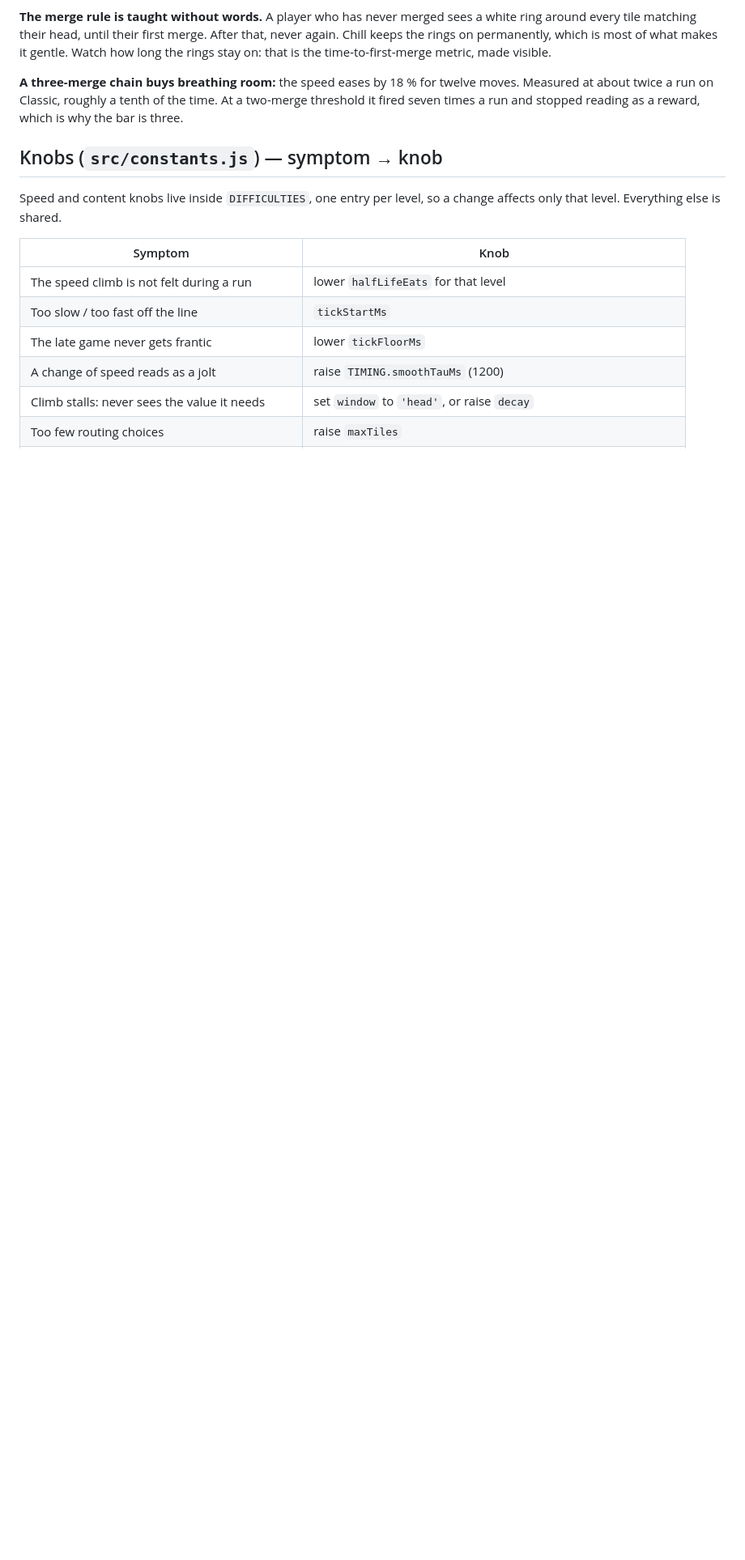
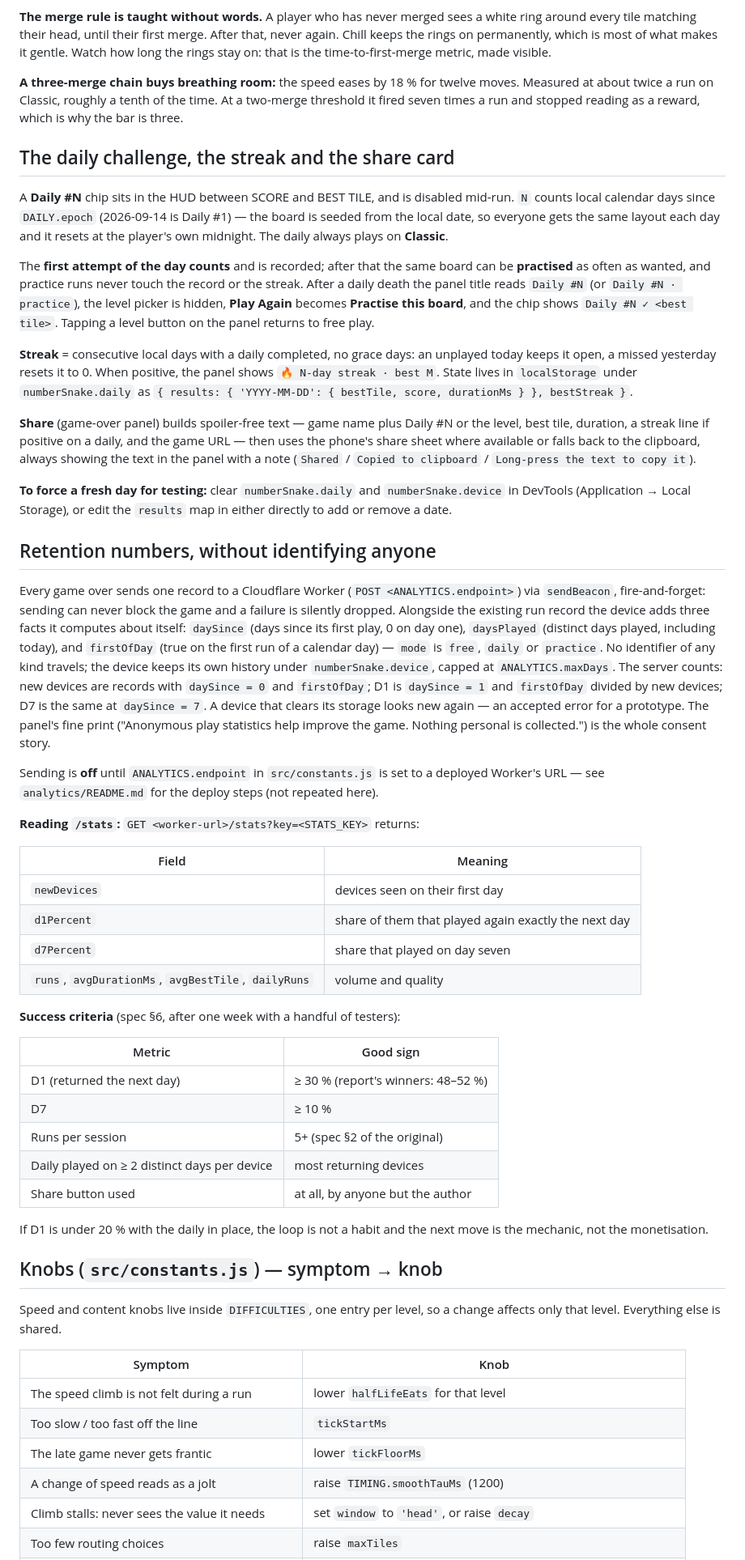
Before and after one commit to joanfernandeze/number-snake, a Markdown page: docs/PLAYTEST.md, the part around one of its changes. Shown at 81% size. Rendered like a GitHub page; blank space fills up the shorter version.

Commit message:
docs(playtest): the daily protocol, the share card, and how to read retention
Co-Authored-By: Claude Sonnet 5 <noreply@anthropic.com>

```diff
--- a/docs/PLAYTEST.md
+++ b/docs/PLAYTEST.md
@@ -84,6 +94,72 @@ stay on: that is the time-to-first-merge metric, made visible.
 at about twice a run on Classic, roughly a tenth of the time. At a two-merge threshold it fired
 seven times a run and stopped reading as a reward, which is why the bar is three.
 
+## The daily challenge, the streak and the share card
+
+A **Daily #N** chip sits in the HUD between SCORE and BEST TILE, and is disabled mid-run. `N`
+counts local calendar days since `DAILY.epoch` (2026-09-14 is Daily #1) — the board is seeded from
+the local date, so everyone gets the same layout each day and it resets at the player's own
+midnight. The daily always plays on **Classic**.
+
+The **first attempt of the day counts** and is recorded; after that the same board can be
+**practised** as often as wanted, and practice runs never touch the record or the streak. After a
+daily death the panel title reads `Daily #N` (or `Daily #N · practice`), the level picker is
+hidden, **Play Again** becomes **Practise this board**, and the chip shows `Daily #N ✓ <best
+tile>`. Tapping a level button on the panel returns to free play.
+
+**Streak** = consecutive local days with a daily completed, no grace days: an unplayed today keeps
+it open, a missed yesterday resets it to 0. When positive, the panel shows `🔥 N-day streak · best
+M`. State lives in `localStorage` under `numberSnake.daily` as
+`{ results: { 'YYYY-MM-DD': { bestTile, score, durationMs } }, bestStreak }`.
+
+**Share** (game-over panel) builds spoiler-free text — game name plus Daily #N or the level, best
+tile, duration, a streak line if positive on a daily, and the game URL — then uses the phone's
+share sheet where available or falls back to the clipboard, always showing the text in the panel
+with a note (`Shared` / `Copied to clipboard` / `Long-press the text to copy it`).
+
+**To force a fresh day for testing:** clear `numberSnake.daily` and `numberSnake.device` in
+DevTools (Application → Local Storage), or edit the `results` map in either directly to add or
+remove a date.
+
+## Retention numbers, without identifying anyone
+
+Every game over sends one record to a Cloudflare Worker (`POST <ANALYTICS.endpoint>`) via
+`sendBeacon`, fire-and-forget: sending can never block the game and a failure is silently dropped.
+Alongside the existing run record the device adds three facts it computes about itself:
+`daySince` (days since its first play, 0 on day one), `daysPlayed` (distinct days played,
+including today), and `firstOfDay` (true on the first run of a calendar day) — `mode` is `free`,
+`daily` or `practice`. No identifier of any kind travels; the device keeps its own history under
+`numberSnake.device`, capped at `ANALYTICS.maxDays`. The server counts: new devices are records
+with `daySince = 0` and `firstOfDay`; D1 is `daySince = 1` and `firstOfDay` divided by new
+devices; D7 is the same at `daySince = 7`. A device that clears its storage looks new again — an
+accepted error for a prototype. The panel's fine print ("Anonymous play statistics help improve
+the game. Nothing personal is collected.") is the whole consent story.
+
+Sending is **off** until `ANALYTICS.endpoint` in `src/constants.js` is set to a deployed Worker's
+URL — see `analytics/README.md` for the deploy steps (not repeated here).
+
+**Reading `/stats`:** `GET <worker-url>/stats?key=<STATS_KEY>` returns:
+
+| Field                                               | Meaning                                            |
+| ---------------------------------------------------- | --------------------------------------------------- |
+| `newDevices`                                        | devices seen on their first day                    |
+| `d1Percent`                                         | share of them that played again exactly the next day |
+| `d7Percent`                                         | share that played on day seven                     |
+| `runs`, `avgDurationMs`, `avgBestTile`, `dailyRuns` | volume and quality                                 |
+
+**Success criteria** (spec §6, after one week with a handful of testers):
+
+| Metric                                        | Good sign                          |
+| ---------------------------------------------- | ----------------------------------- |
+| D1 (returned the next day)                    | ≥ 30 % (report's winners: 48–52 %) |
+| D7                                             | ≥ 10 %                             |
+| Runs per session                              | 5+ (spec §2 of the original)       |
+| Daily played on ≥ 2 distinct days per device  | most returning devices             |
+| Share button used                             | at all, by anyone but the author   |
+
+If D1 is under 20 % with the daily in place, the loop is not a habit and the next move is the
+mechanic, not the monetisation.
+
 ## Knobs (`src/constants.js`) — symptom → knob
 Speed and content knobs live inside `DIFFICULTIES`, one entry per level, so a change affects only
 that level. Everything else is shared.
```
Also changed, not shown: other parts of docs/PLAYTEST.md (+19 -3 lines).
